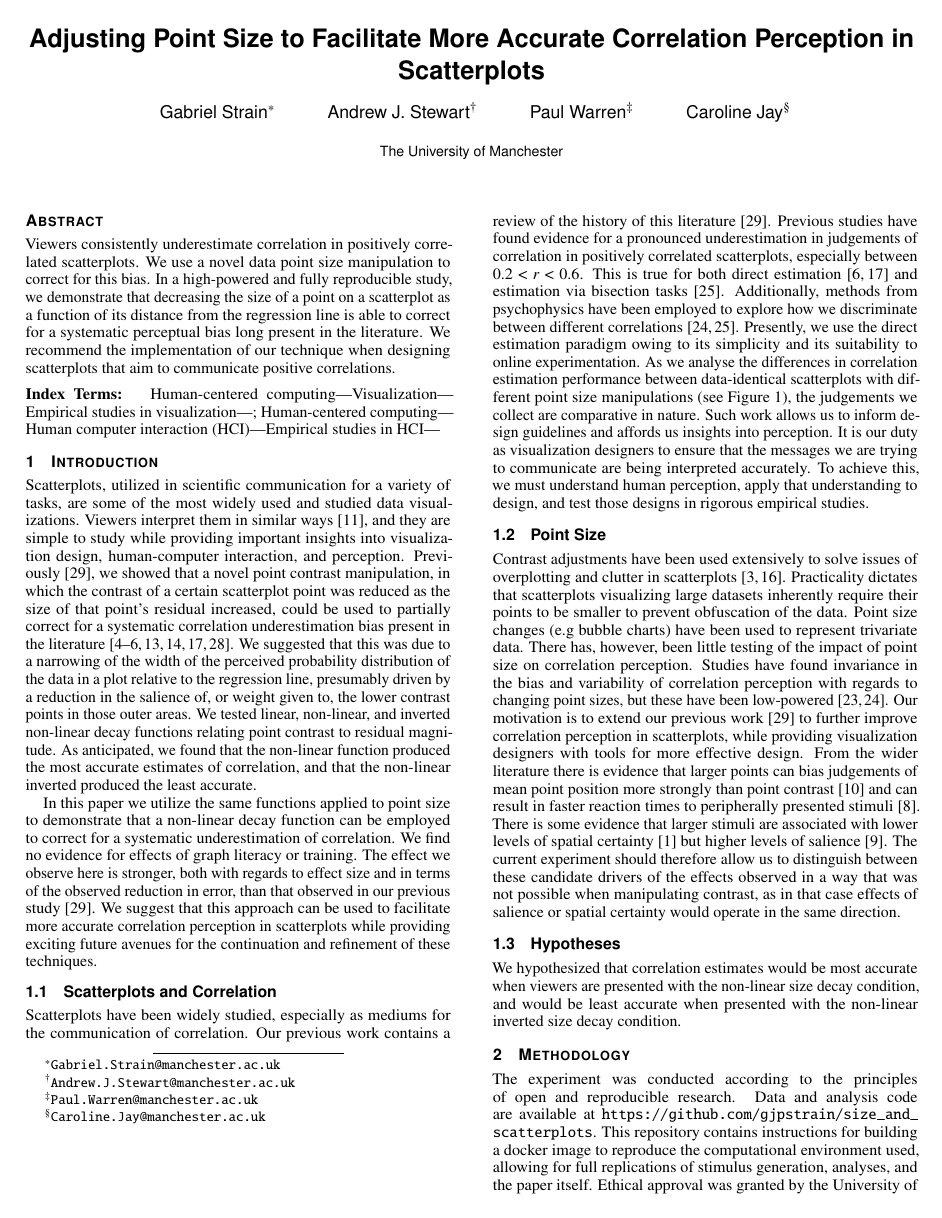
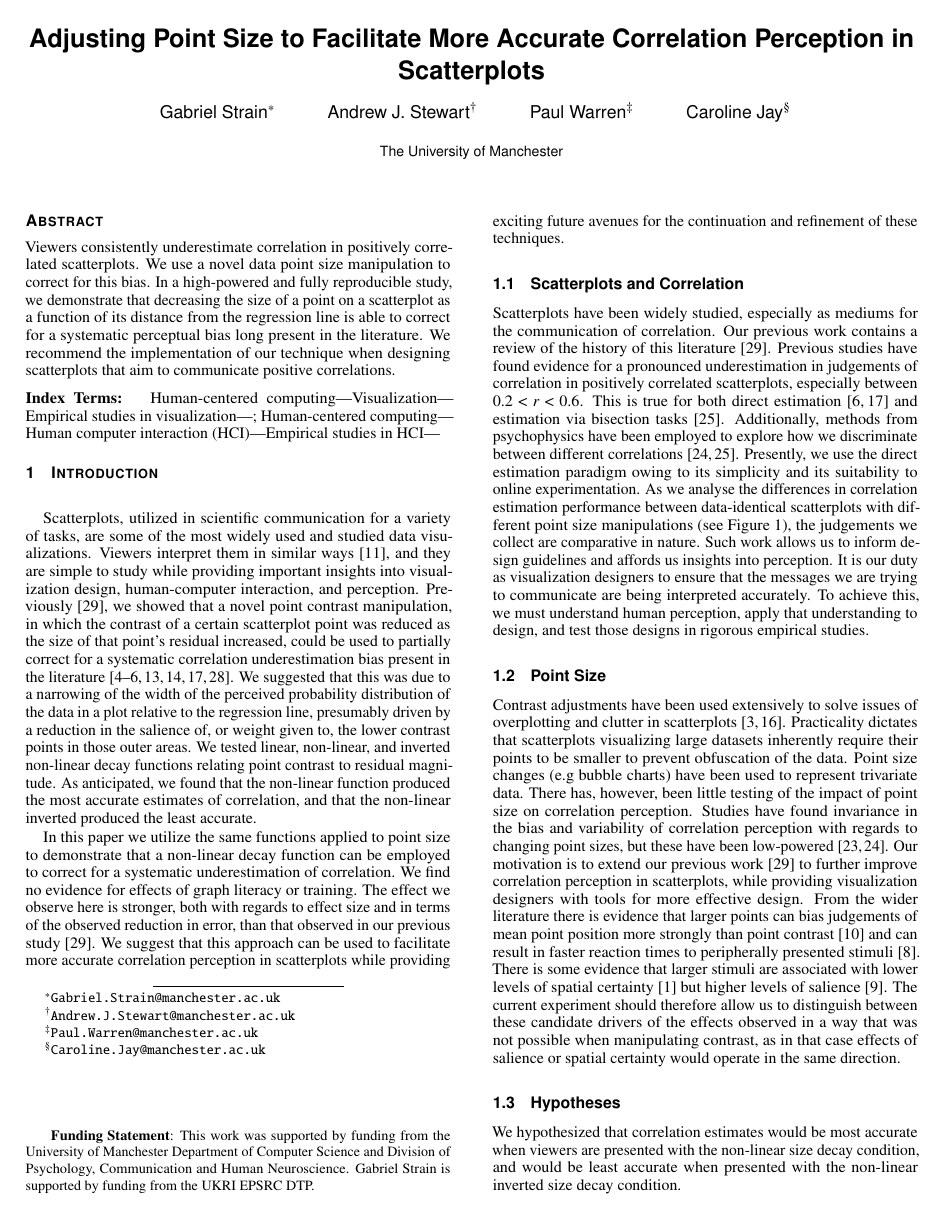
Before and after one commit to gjpstrain/size_and_scatterplots, a LaTeX document (size_and_scatterplots.tex): page 1 of 5. The pictures show the PDF file size_and_scatterplots.pdf that the author committed with the source.

Commit message:
added funding statement to first page

```diff
--- a/size_and_scatterplots.tex
+++ b/size_and_scatterplots.tex
@@ -61,6 +61,12 @@
 %% throughout the proceedings. However, if you encounter conflicts
 %% with other math-related packages, you may want to disable it.
 
+\newcommand\blfootnote[1]{%
+  \begingroup
+  \renewcommand\thefootnote{}\footnote{#1}%
+  \addtocounter{footnote}{-1}%
+  \endgroup
+}
 
 %% If you are submitting a paper to a conference for review with a double
 %% blind reviewing process, please replace the value ``0'' below with your
@@ -152,6 +158,8 @@ when designing scatterplots that aim to communicate positive correlations.}
 
 \hypertarget{introduction}{%
 \section{Introduction}\label{introduction}}
+
+\blfootnote{\textbf{Funding Statement}: This work was supported by funding from the University of Manchester Department of Computer Science and Division of Psychology, Communication and Human Neuroscience. Gabriel Strain is supported by funding from the UKRI EPSRC DTP.}
 
 Scatterplots, utilized in scientific communication for a variety of tasks,
 are some of the most widely used and studied data visualizations. Viewers
@@ -579,13 +587,13 @@ of plot design, and in the future could be applied to test other chart types or
 statistical summaries.
 
 %% if specified like this the section will be committed in review mode
-\acknowledgments{This work was supported by funding from the University of Manchester Department of Computer Science and Division of Psychology, Communication and Human Neuroscience.}
+\acknowledgments{This work was supported by funding from the University of Manchester Department of Computer Science and Division of Psychology, Communication and Human Neuroscience. Gabriel Strain is supported by funding from the UKRI EPSRC DTP.}
 
 %\bibliographystyle{abbrv}
 \bibliographystyle{bib_styles/abbrv-doi}
 %\bibliographystyle{abbrv-doi-narrow}
 %\bibliographystyle{abbrv-doi-hyperref}
 %\bibliographystyle{abbrv-doi-hyperref-narrow}
-\pagebreak
+
 \bibliography{size-and-scatterplots}
 \end{document}
```
Also changed, not shown: template.tex (+6 -0 lines), size_and_scatterplots.pdf, size_and_scatterplots_files/figure-latex/differences-plot-1.pdf, size_and_scatterplots_files/figure-latex/dot-plot-1.pdf, size_and_scatterplots_files/figure-latex/examples-1.pdf, 1 other file.
